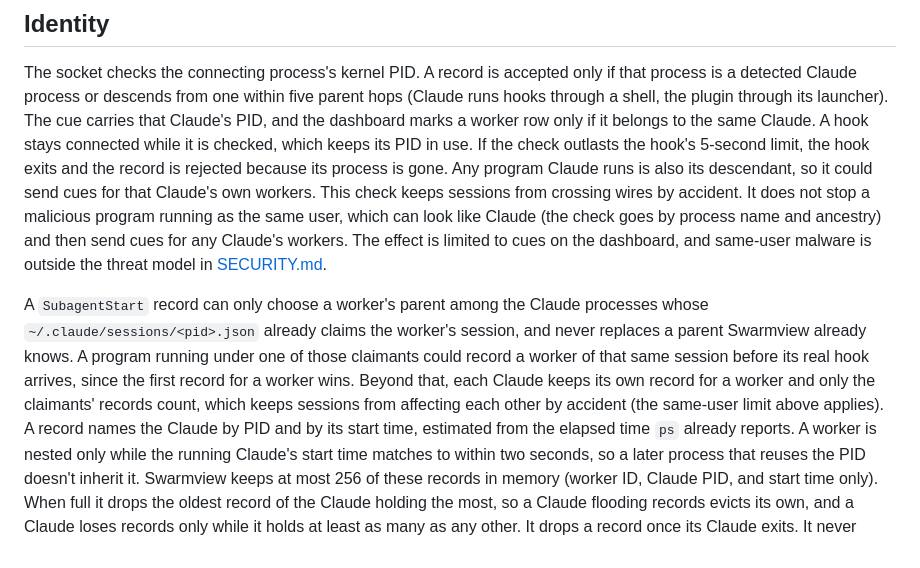
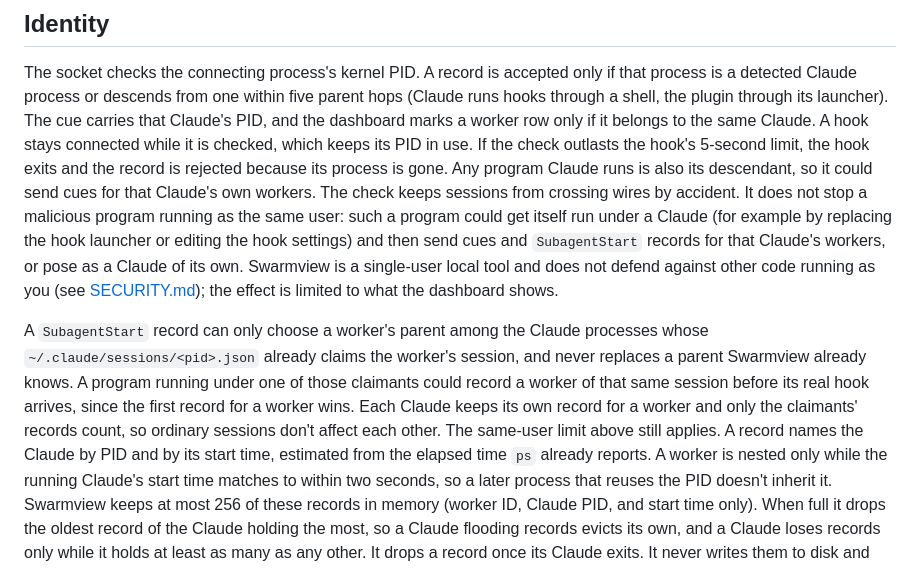
Before and after one commit to yukinoda/swarmview, a Markdown page: integrations/claude/README.md, the part around the change. Rendered like a GitHub page.

Commit message:
docs(claude): correct the same-user attack path and SECURITY.md reference

```diff
--- a/integrations/claude/README.md
+++ b/integrations/claude/README.md
@@ -171,21 +171,23 @@ row only if it belongs to the same Claude. A hook stays connected while it is
 checked, which keeps its PID in use. If the check outlasts the hook's 5-second
 limit, the hook exits and the record is rejected because its process is gone.
 Any program Claude runs is also its descendant, so it could send cues for that
-Claude's own workers. This check keeps sessions from crossing wires by accident.
-It does not stop a malicious program running as the same user, which can look
-like Claude (the check goes by process name and ancestry) and then send cues for
-any Claude's workers. The effect is limited to cues on the dashboard, and
-same-user malware is outside the threat model in
-[SECURITY.md](../../SECURITY.md#local-access-model).
+Claude's own workers. The check keeps sessions from crossing wires by accident. It
+does not stop a malicious program running as the same user: such a program
+could get itself run under a Claude (for example by replacing the hook
+launcher or editing the hook settings) and then send cues and `SubagentStart`
+records for that Claude's workers, or pose as a Claude of its own. Swarmview is
+a single-user local tool and does not defend against other code running as you
+(see [SECURITY.md](../../SECURITY.md#local-access-model)); the effect is
+limited to what the dashboard shows.
 
 A `SubagentStart` record can only choose a worker's parent among the Claude
 processes whose `~/.claude/sessions/<pid>.json` already claims the worker's
 session, and never replaces a parent Swarmview already knows. A program running
 under one of those claimants could record a worker of that same session before
-its real hook arrives, since the first record for a worker wins. Beyond
-that, each Claude keeps its own record for a worker and only the claimants'
-records count, which keeps sessions from affecting each other by accident (the
-same-user limit above applies). A record names the
+its real hook arrives, since the first record for a worker wins. Each
+Claude keeps its own record for a worker and only the claimants' records
+count, so ordinary sessions don't affect each other. The same-user limit
+above still applies. A record names the
 Claude by PID and by its start time, estimated from the elapsed time `ps`
 already reports. A worker is nested only while the running Claude's start time
 matches to within two seconds, so a later process that reuses the PID doesn't
```
